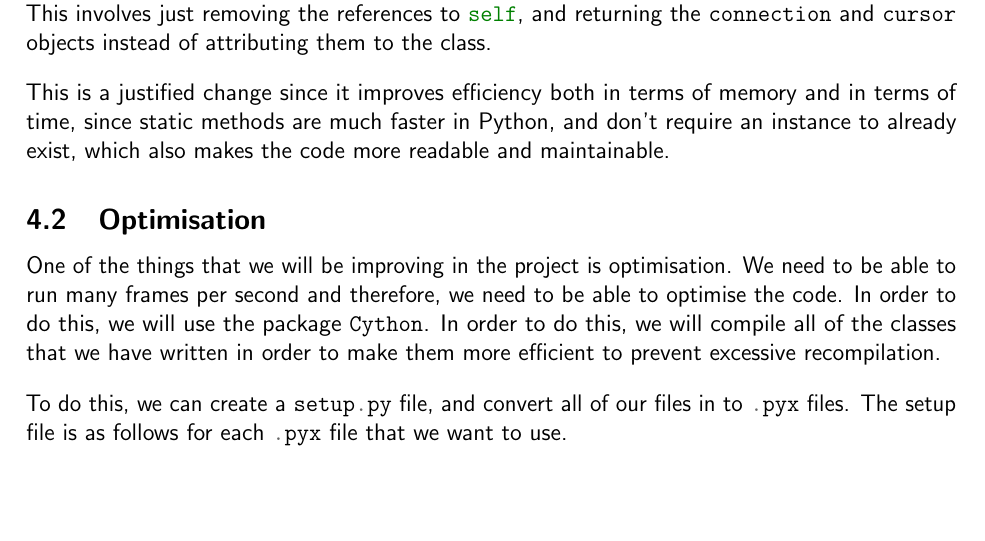
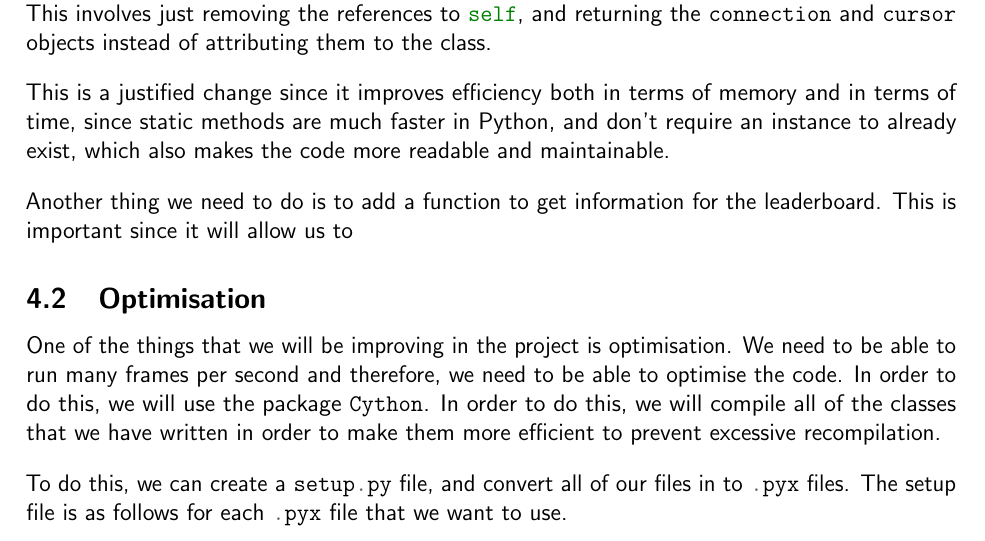
Before and after one commit to o-ti/CS_NEA, a LaTeX document (Main/main.tex, which reads Development/development2.tex): part of page 111 of 156, cut so that both start at the same text, the shorter picture padded with empty space. Compiled offline with pdfLaTeX.

Commit message:
Started leaderboard doc

```diff
--- a/Development/development2.tex
+++ b/Development/development2.tex
@@ -4,6 +4,9 @@ Based on our previous discussion of using the \m{Utility} class through its stat
 
 \vs
 This is a justified change since it improves efficiency both in terms of memory and in terms of time, since static methods are much faster in Python, and don't require an instance to already exist, which also makes the code more readable and maintainable.
+
+\vs
+Another thing we need to do is to add a function to get information for the leaderboard. This is important since it will allow us to
 
 \subsection{Optimisation}
 
```
Also changed, not shown: 1 other file.
